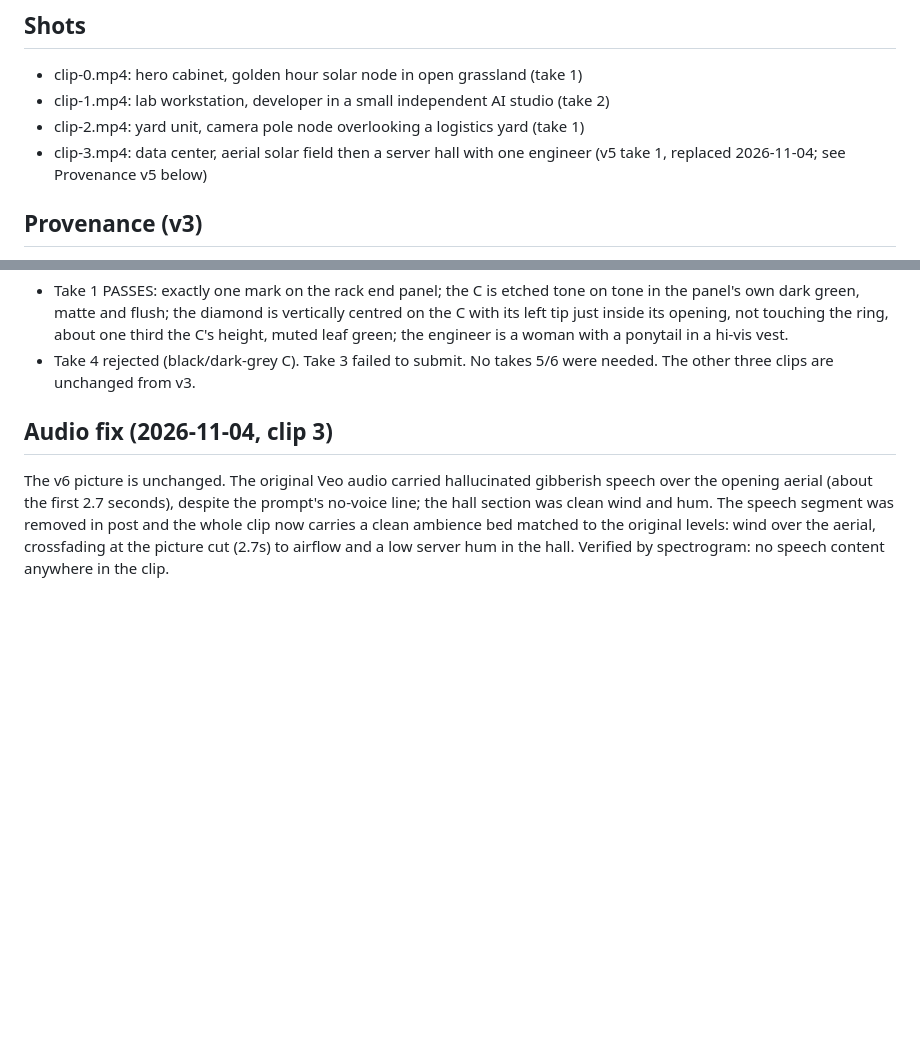
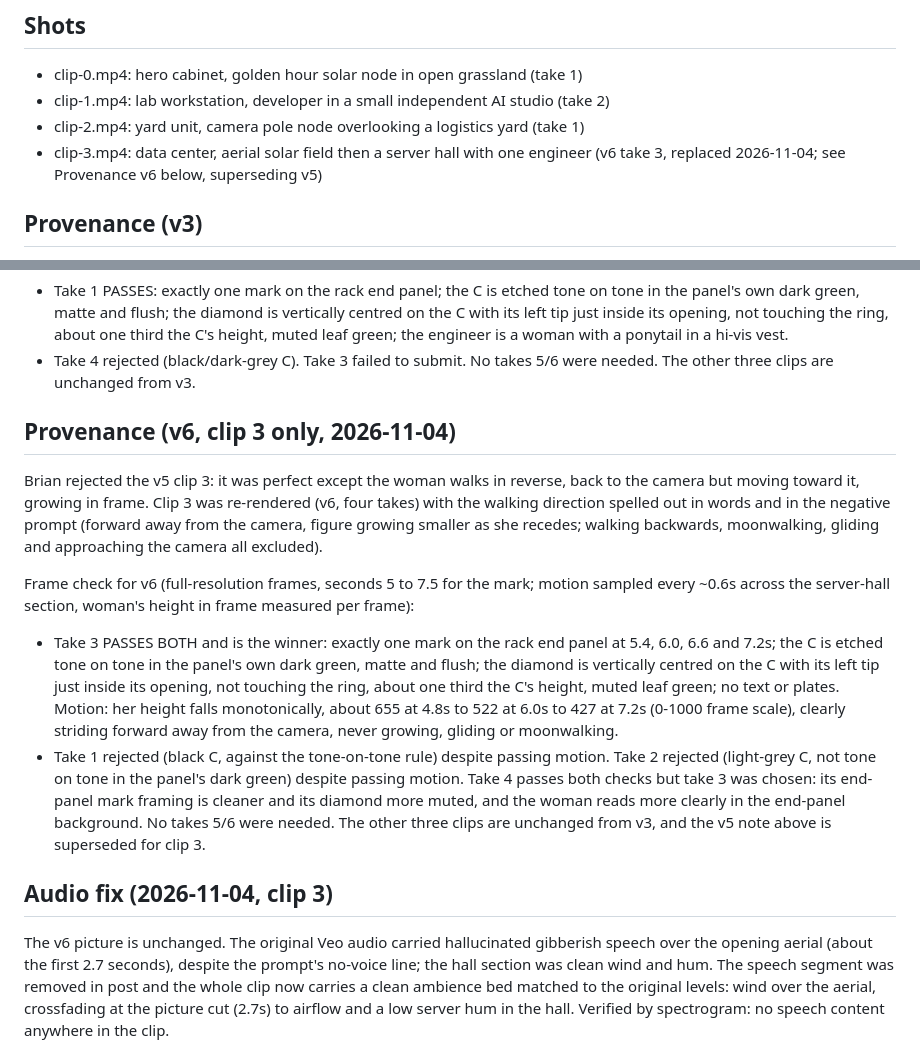
Before and after one commit to asiyetajwa/combine, a Markdown page: clips/README.md, 2 parts joined by grey strips. Rendered like a GitHub page; blank space fills up the shorter version.

Commit message:
Restore v6 provenance in clips README (audio fix note kept)

```diff
--- a/clips/README.md
+++ b/clips/README.md
@@ -8,7 +8,7 @@ passing take per shot was selected after a frame check. Each clip is
 - clip-0.mp4: hero cabinet, golden hour solar node in open grassland (take 1)
 - clip-1.mp4: lab workstation, developer in a small independent AI studio (take 2)
 - clip-2.mp4: yard unit, camera pole node overlooking a logistics yard (take 1)
-- clip-3.mp4: data center, aerial solar field then a server hall with one engineer (v5 take 1, replaced 2026-11-04; see Provenance v5 below)
+- clip-3.mp4: data center, aerial solar field then a server hall with one engineer (v6 take 3, replaced 2026-11-04; see Provenance v6 below, superseding v5)
 
 ## Provenance (v3)
 
@@ -68,6 +68,35 @@ Frame check for v5 (full-resolution frames, seconds 5 to 7.5):
 - Take 4 rejected (black/dark-grey C). Take 3 failed to submit. No takes 5/6
   were needed. The other three clips are unchanged from v3.
 
+
+## Provenance (v6, clip 3 only, 2026-11-04)
+
+Brian rejected the v5 clip 3: it was perfect except the woman walks in
+reverse, back to the camera but moving toward it, growing in frame. Clip 3
+was re-rendered (v6, four takes) with the walking direction spelled out in
+words and in the negative prompt (forward away from the camera, figure
+growing smaller as she recedes; walking backwards, moonwalking, gliding
+and approaching the camera all excluded).
+
+Frame check for v6 (full-resolution frames, seconds 5 to 7.5 for the mark;
+motion sampled every ~0.6s across the server-hall section, woman's height
+in frame measured per frame):
+- Take 3 PASSES BOTH and is the winner: exactly one mark on the rack end
+  panel at 5.4, 6.0, 6.6 and 7.2s; the C is etched tone on tone in the
+  panel's own dark green, matte and flush; the diamond is vertically
+  centred on the C with its left tip just inside its opening, not touching
+  the ring, about one third the C's height, muted leaf green; no text or
+  plates. Motion: her height falls monotonically, about 655 at 4.8s to
+  522 at 6.0s to 427 at 7.2s (0-1000 frame scale), clearly striding
+  forward away from the camera, never growing, gliding or moonwalking.
+- Take 1 rejected (black C, against the tone-on-tone rule) despite
+  passing motion. Take 2 rejected (light-grey C, not tone on tone in the
+  panel's dark green) despite passing motion. Take 4 passes both checks
+  but take 3 was chosen: its end-panel mark framing is cleaner and its
+  diamond more muted, and the woman reads more clearly in the end-panel
+  background. No takes 5/6 were needed. The other three clips are
+  unchanged from v3, and the v5 note above is superseded for clip 3.
+
 ## Audio fix (2026-11-04, clip 3)
 
 The v6 picture is unchanged. The original Veo audio carried hallucinated
```
